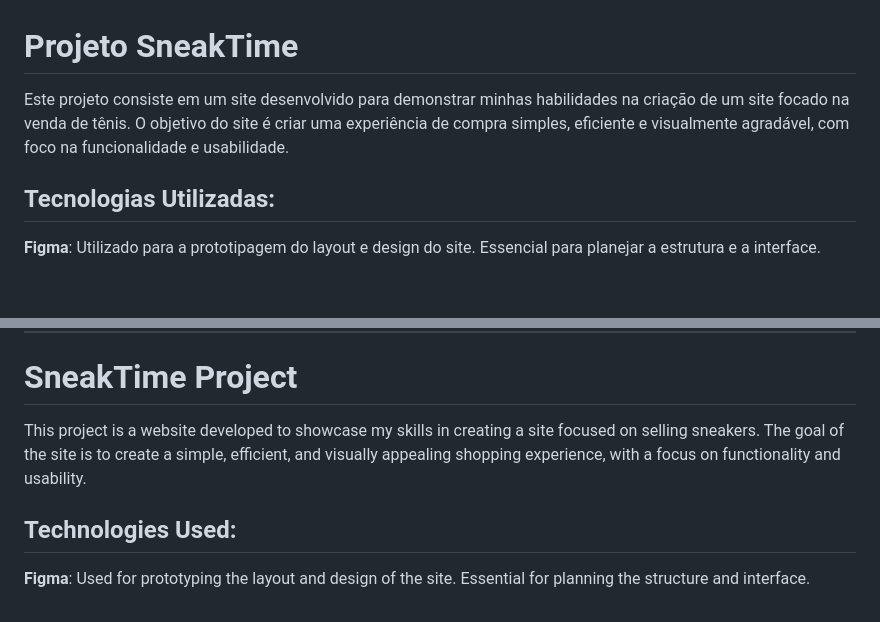
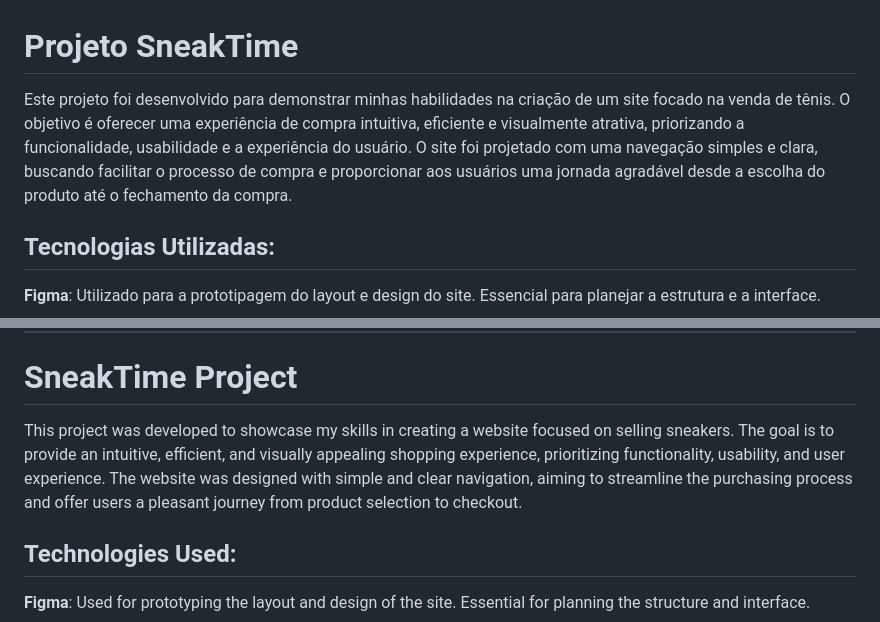
Before and after one commit to Enrico-collab/Sneak-Time, a Markdown page: README.md, 2 parts joined by grey strips. Drawn GitHub-style; blank space fills up the shorter version.

Commit message:
README.md atualizado

```diff
--- a/README.md
+++ b/README.md
@@ -1,7 +1,6 @@
 # Projeto SneakTime
 
-Este projeto consiste em um site desenvolvido para demonstrar minhas habilidades na criação de um site focado na venda de tênis. O objetivo do site é criar uma experiência de compra simples,
-eficiente e visualmente agradável, com foco na funcionalidade e usabilidade.
+Este projeto foi desenvolvido para demonstrar minhas habilidades na criação de um site focado na venda de tênis. O objetivo é oferecer uma experiência de compra intuitiva, eficiente e visualmente atrativa, priorizando a funcionalidade, usabilidade e a experiência do usuário. O site foi projetado com uma navegação simples e clara, buscando facilitar o processo de compra e proporcionar aos usuários uma jornada agradável desde a escolha do produto até o fechamento da compra.
 
 ## Tecnologias Utilizadas:
 
@@ -35,8 +34,7 @@ ________________________________________________________________________________
 
 # SneakTime Project
 
-This project is a website developed to showcase my skills in creating a site focused on selling sneakers. The goal of the site is to create a simple, efficient, and visually
-appealing shopping experience, with a focus on functionality and usability.
+This project was developed to showcase my skills in creating a website focused on selling sneakers. The goal is to provide an intuitive, efficient, and visually appealing shopping experience, prioritizing functionality, usability, and user experience. The website was designed with simple and clear navigation, aiming to streamline the purchasing process and offer users a pleasant journey from product selection to checkout.
 
 ## Technologies Used:
 
```
